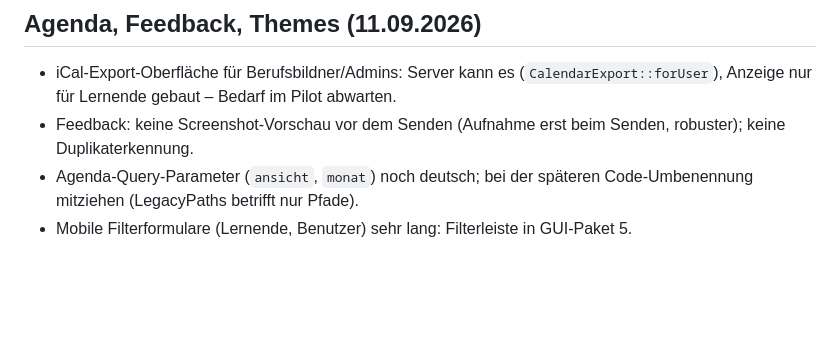
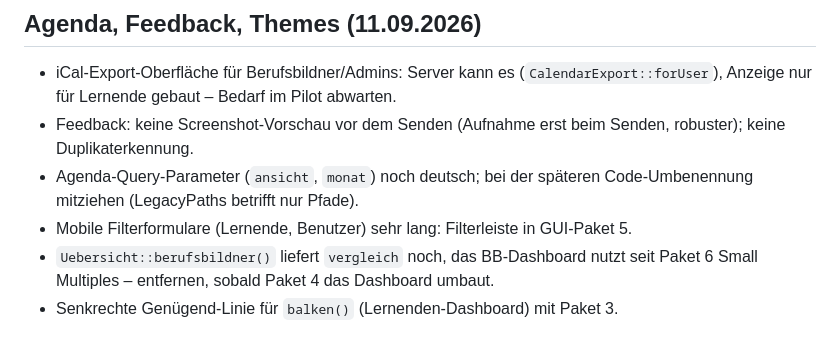
Before and after one commit to magic-usb-c/notenportal, a Markdown page: docs/audit-backlog.md, the part around the change. Rendered like a GitHub page; blank space fills up the shorter version.

Commit message:
Docs: Backlog – Reste aus Paket 6
Claude-Session: https://claude.ai/code/session_01WWQRZFtc9VQL44uFzKGvUY

```diff
--- a/docs/audit-backlog.md
+++ b/docs/audit-backlog.md
@@ -101,3 +101,5 @@ Findings aus dem Multi-Agent-Audit vom 11.06. — Status nach der Umsetzungs-Ses
 - Feedback: keine Screenshot-Vorschau vor dem Senden (Aufnahme erst beim Senden, robuster); keine Duplikaterkennung.
 - Agenda-Query-Parameter (`ansicht`, `monat`) noch deutsch; bei der späteren Code-Umbenennung mitziehen (LegacyPaths betrifft nur Pfade).
 - Mobile Filterformulare (Lernende, Benutzer) sehr lang: Filterleiste in GUI-Paket 5.
+- `Uebersicht::berufsbildner()` liefert `vergleich` noch, das BB-Dashboard nutzt seit Paket 6 Small Multiples – entfernen, sobald Paket 4 das Dashboard umbaut.
+- Senkrechte Genügend-Linie für `balken()` (Lernenden-Dashboard) mit Paket 3.
```
